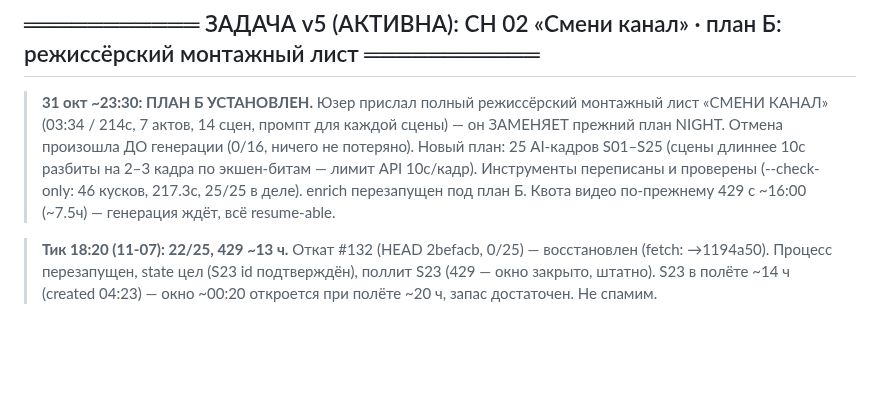
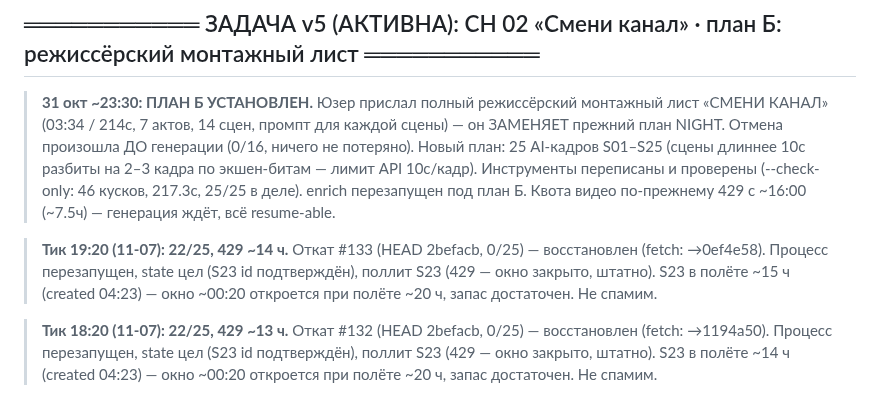
Before and after one commit to Genocide12/DirtyGen, a Markdown page: STATUS.md, the part around the change. GitHub-like rendering; blank space fills up the shorter version.

Commit message:
STATUS: тик 19:20 — откат #133, 22/25, 429 ~14ч, S23 ~15ч, ждём окно

```diff
--- a/STATUS.md
+++ b/STATUS.md
@@ -20,6 +20,11 @@
 > экшен-битам — лимит API 10с/кадр). Инструменты переписаны и проверены
 > (--check-only: 46 кусков, 217.3с, 25/25 в деле). enrich перезапущен под план Б.
 > Квота видео по-прежнему 429 с ~16:00 (~7.5ч) — генерация ждёт, всё resume-able.
+
+> **Тик 19:20 (11-07): 22/25, 429 ~14 ч.** Откат #133 (HEAD 2befacb, 0/25) — восстановлен
+> (fetch: →0ef4e58). Процесс перезапущен, state цел (S23 id подтверждён), поллит S23
+> (429 — окно закрыто, штатно). S23 в полёте ~15 ч (created 04:23) — окно ~00:20
+> откроется при полёте ~20 ч, запас достаточен. Не спамим.
 
 > **Тик 18:20 (11-07): 22/25, 429 ~13 ч.** Откат #132 (HEAD 2befacb, 0/25) — восстановлен
 > (fetch: →1194a50). Процесс перезапущен, state цел (S23 id подтверждён), поллит S23
```
